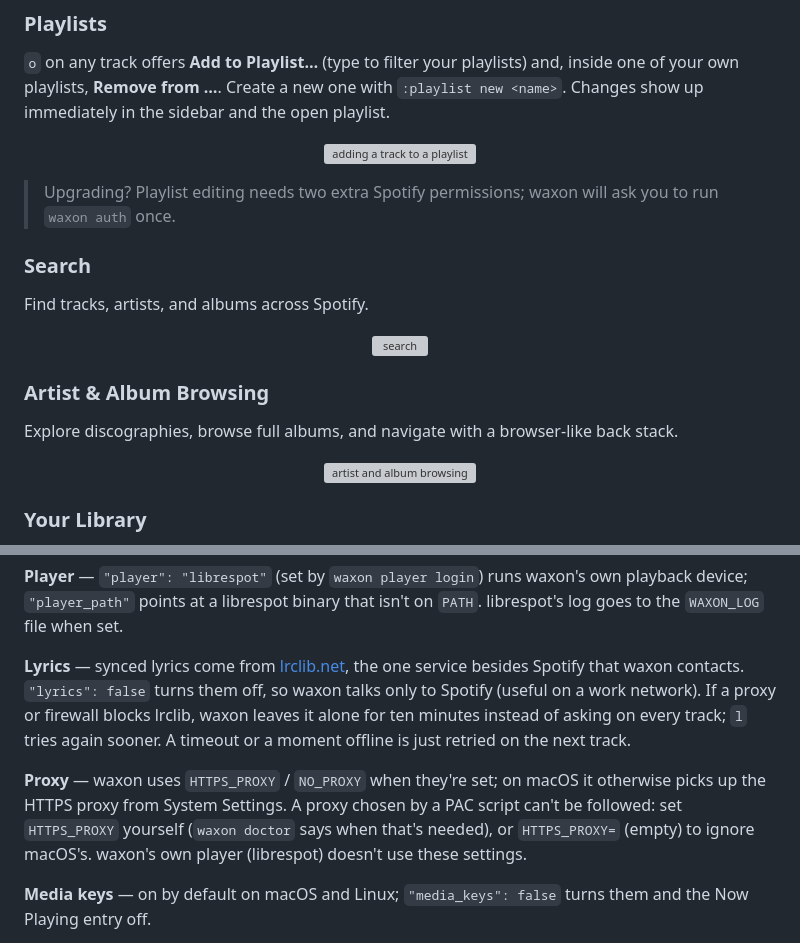
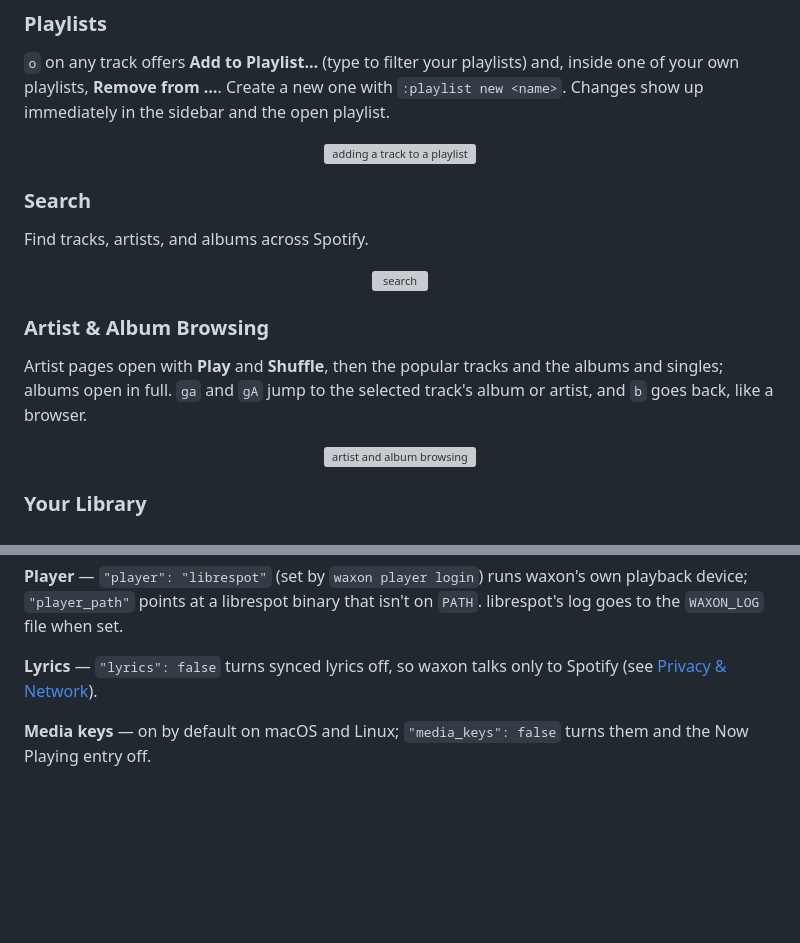
Before and after one commit to danfry1/waxon, a Markdown page: README.md, 2 parts joined by grey strips. GitHub-like rendering; blank space fills up the shorter version; grey boxes are pictures that could not be loaded.

```diff
--- a/README.md
+++ b/README.md
@@ -193,8 +208,6 @@ Press `l` in Now Playing (or run `:lyrics` from anywhere) for time-synced lyrics
   <img src="demo/recordings/playlists.gif" alt="adding a track to a playlist" width="800">
 </p>
 
-> Upgrading? Playlist editing needs two extra Spotify permissions; waxon will ask you to run `waxon auth` once.
-
 ### Search
 
 Find tracks, artists, and albums across Spotify.
@@ -205,7 +218,7 @@ Find tracks, artists, and albums across Spotify.
 
 ### Artist & Album Browsing
 
-Explore discographies, browse full albums, and navigate with a browser-like back stack.
+Artist pages open with **Play** and **Shuffle**, then the popular tracks and the albums and singles; albums open in full. `ga` and `gA` jump to the selected track's album or artist, and `b` goes back, like a browser.
 
 <p align="center">
   <img src="demo/recordings/browsing.gif" alt="artist and album browsing" width="800">
@@ -372,9 +385,7 @@ waxon reads `~/.config/waxon/config.json` — `%AppData%\waxon\config.json` on W
 
 **Player** — `"player": "librespot"` (set by `waxon player login`) runs waxon's own playback device; `"player_path"` points at a librespot binary that isn't on `PATH`. librespot's log goes to the `WAXON_LOG` file when set.
 
-**Lyrics** — synced lyrics come from [lrclib.net](https://lrclib.net), the one service besides Spotify that waxon contacts. `"lyrics": false` turns them off, so waxon talks only to Spotify (useful on a work network). If a proxy or firewall blocks lrclib, waxon leaves it alone for ten minutes instead of asking on every track; `l` tries again sooner. A timeout or a moment offline is just retried on the next track.
-
-**Proxy** — waxon uses `HTTPS_PROXY` / `NO_PROXY` when they're set; on macOS it otherwise picks up the HTTPS proxy from System Settings. A proxy chosen by a PAC script can't be followed: set `HTTPS_PROXY` yourself (`waxon doctor` says when that's needed), or `HTTPS_PROXY=` (empty) to ignore macOS's. waxon's own player (librespot) doesn't use these settings.
+**Lyrics** — `"lyrics": false` turns synced lyrics off, so waxon talks only to Spotify (see [Privacy & Network](#privacy--network)).
 
 **Media keys** — on by default on macOS and Linux; `"media_keys": false` turns them and the Now Playing entry off.
 
```
Also changed, not shown: other parts of README.md (+106 -65 lines), demo/recordings/queue.gif (added), 1 other file.
